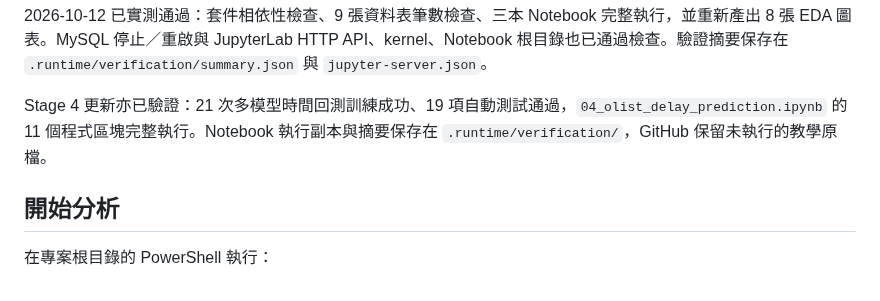
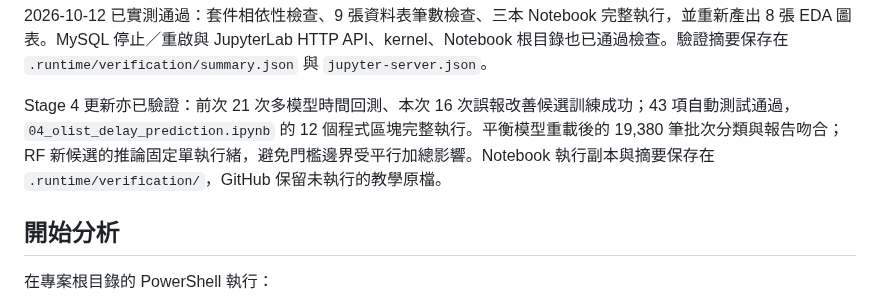
Before and after one commit to likaisuwork9616/smart-ecommerce-recommendation-system, a Markdown page: docs/LOCAL_SETUP.md, the part around the change. Drawn GitHub-style.

```diff
--- a/docs/LOCAL_SETUP.md
+++ b/docs/LOCAL_SETUP.md
@@ -27,7 +27,7 @@ Python 套件（包含 XGBoost、LightGBM）都安裝在 `.venv/`。MySQL 是獨
 
 2026-10-12 已實測通過：套件相依性檢查、9 張資料表筆數檢查、三本 Notebook 完整執行，並重新產出 8 張 EDA 圖表。MySQL 停止／重啟與 JupyterLab HTTP API、kernel、Notebook 根目錄也已通過檢查。驗證摘要保存在 `.runtime/verification/summary.json` 與 `jupyter-server.json`。
 
-Stage 4 更新亦已驗證：21 次多模型時間回測訓練成功、19 項自動測試通過，`04_olist_delay_prediction.ipynb` 的 11 個程式區塊完整執行。Notebook 執行副本與摘要保存在 `.runtime/verification/`，GitHub 保留未執行的教學原檔。
+Stage 4 更新亦已驗證：前次 21 次多模型時間回測、本次 16 次誤報改善候選訓練成功；43 項自動測試通過，`04_olist_delay_prediction.ipynb` 的 12 個程式區塊完整執行。平衡模型重載後的 19,380 筆批次分類與報告吻合；RF 新候選的推論固定單執行緒，避免門檻邊界受平行加總影響。Notebook 執行副本與摘要保存在 `.runtime/verification/`，GitHub 保留未執行的教學原檔。
 
 ## 開始分析
 
```
Also changed, not shown: README.md (+36 -6 lines), docs/STAGE4_ALERT_OPTIMIZATION.md (added, +108 -0 lines), docs/STAGE4_DELAY_PREDICTION.md (+2 -0 lines), reports/images/stage4_alert_tradeoff.png (added), 9 other files.
